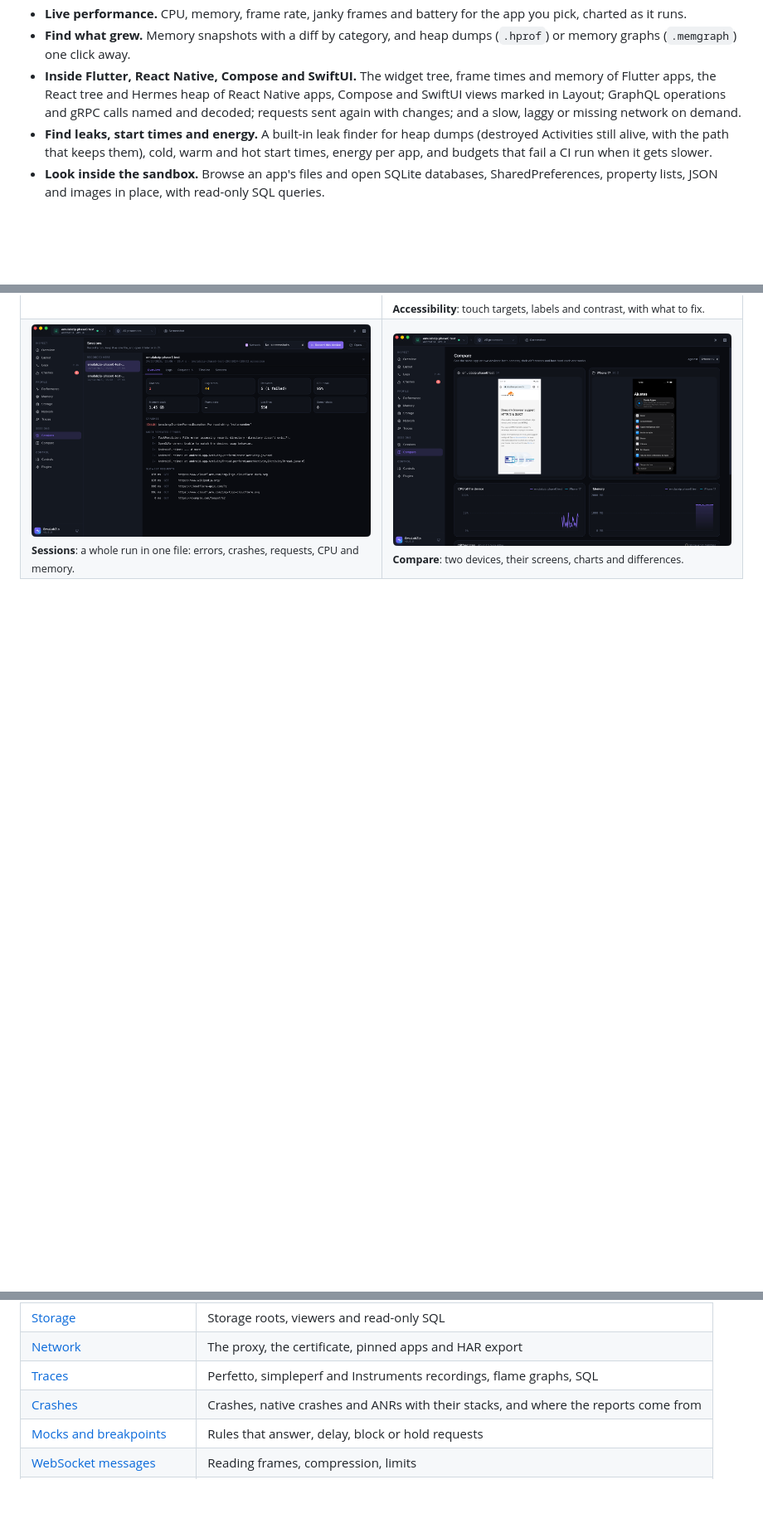
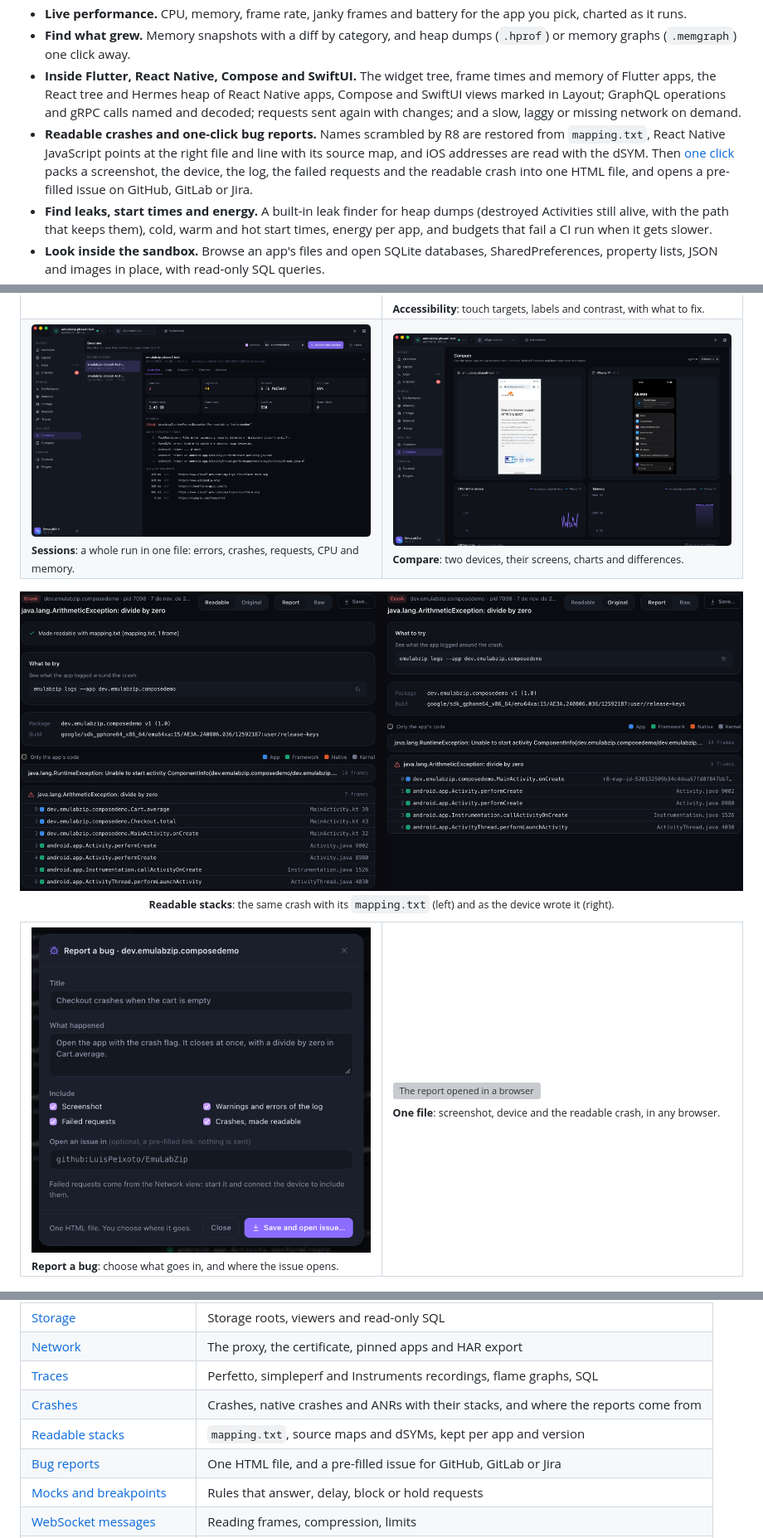
Before and after one commit to LuisPeixoto/EmuLabZip, a Markdown page: README.md, 3 parts joined by grey strips. Shown at 83% size. GitHub-like rendering; blank space fills up the shorter version; grey boxes are pictures that could not be loaded.

Commit message:
docs(readme): readable stacks and bug reports

```diff
--- a/README.md
+++ b/README.md
@@ -61,6 +61,10 @@ request, record a whole run and compare two devices. It ships as a native deskto
 - **Inside Flutter, React Native, Compose and SwiftUI.** The widget tree, frame times and memory of Flutter apps, the
   React tree and Hermes heap of React Native apps, Compose and SwiftUI views marked in Layout; GraphQL operations and
   gRPC calls named and decoded; requests sent again with changes; and a slow, laggy or missing network on demand.
+- **Readable crashes and one-click bug reports.** Names scrambled by R8 are restored from `mapping.txt`, React Native
+  JavaScript points at the right file and line with its source map, and iOS addresses are read with the dSYM. Then
+  [one click](docs/bug-reports.md) packs a screenshot, the device, the log, the failed requests and the readable crash
+  into one HTML file, and opens a pre-filled issue on GitHub, GitLab or Jira.
 - **Find leaks, start times and energy.** A built-in leak finder for heap dumps (destroyed Activities still alive, with
   the path that keeps them), cold, warm and hot start times, energy per app, and budgets that fail a CI run when it gets
   slower.
@@ -118,6 +122,18 @@ request, record a whole run and compare two devices. It ships as a native deskto
   <tr>
     <td width="50%"><img src="docs/images/sessions.png" alt="Sessions: the summary of a recorded run, with a crash, repeated errors and slow requests" /><br /><sub><b>Sessions</b>: a whole run in one file: errors, crashes, requests, CPU and memory.</sub></td>
     <td width="50%"><img src="docs/images/compare.png" alt="Compare: an Android emulator and an iPhone simulator side by side" /><br /><sub><b>Compare</b>: two devices, their screens, charts and differences.</sub></td>
+  </tr>
+</table>
+
+<p align="center">
+  <img src="docs/images/symbolication.png" alt="The same Android crash, readable with its mapping.txt and as the device wrote it" /><br />
+  <sub><b>Readable stacks</b>: the same crash with its <code>mapping.txt</code> (left) and as the device wrote it (right).</sub>
+</p>
+
+<table>
+  <tr>
+    <td width="50%"><img src="docs/images/bug-report-dialog.png" alt="The Report a bug dialog" /><br /><sub><b>Report a bug</b>: choose what goes in, and where the issue opens.</sub></td>
+    <td width="50%"><img src="docs/images/bug-report-html.png" alt="The report opened in a browser" /><br /><sub><b>One file</b>: screenshot, device and the readable crash, in any browser.</sub></td>
   </tr>
 </table>
 
@@ -277,6 +294,8 @@ In the desktop app, pick the device in the top-left corner, then your app next t
 | [Network](docs/network.md) | The proxy, the certificate, pinned apps and HAR export |
 | [Traces](docs/traces.md) | Perfetto, simpleperf and Instruments recordings, flame graphs, SQL |
 | [Crashes](docs/crashes.md) | Crashes, native crashes and ANRs with their stacks, and where the reports come from |
+| [Readable stacks](docs/symbolication.md) | `mapping.txt`, source maps and dSYMs, kept per app and version |
+| [Bug reports](docs/bug-reports.md) | One HTML file, and a pre-filled issue for GitHub, GitLab or Jira |
 | [Mocks and breakpoints](docs/mocks.md) | Rules that answer, delay, block or hold requests |
 | [WebSocket messages](docs/websockets.md) | Reading frames, compression, limits |
 | [Packet captures](docs/pcap.md) | Importing `.pcap` and `.pcapng`, capturing with `emulator -tcpdump` |
```
Also changed, not shown: other parts of README.md (+1 -0 lines).
